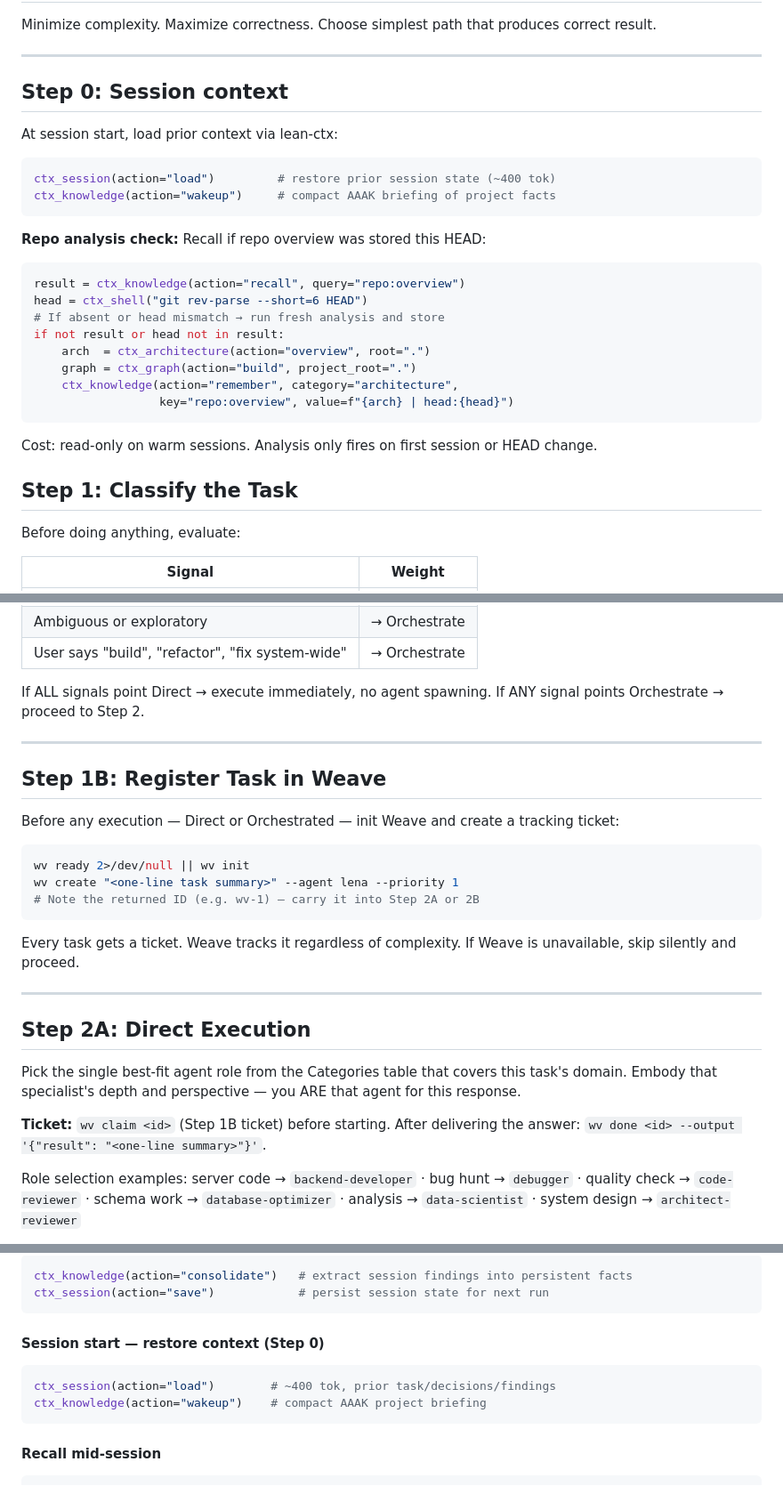
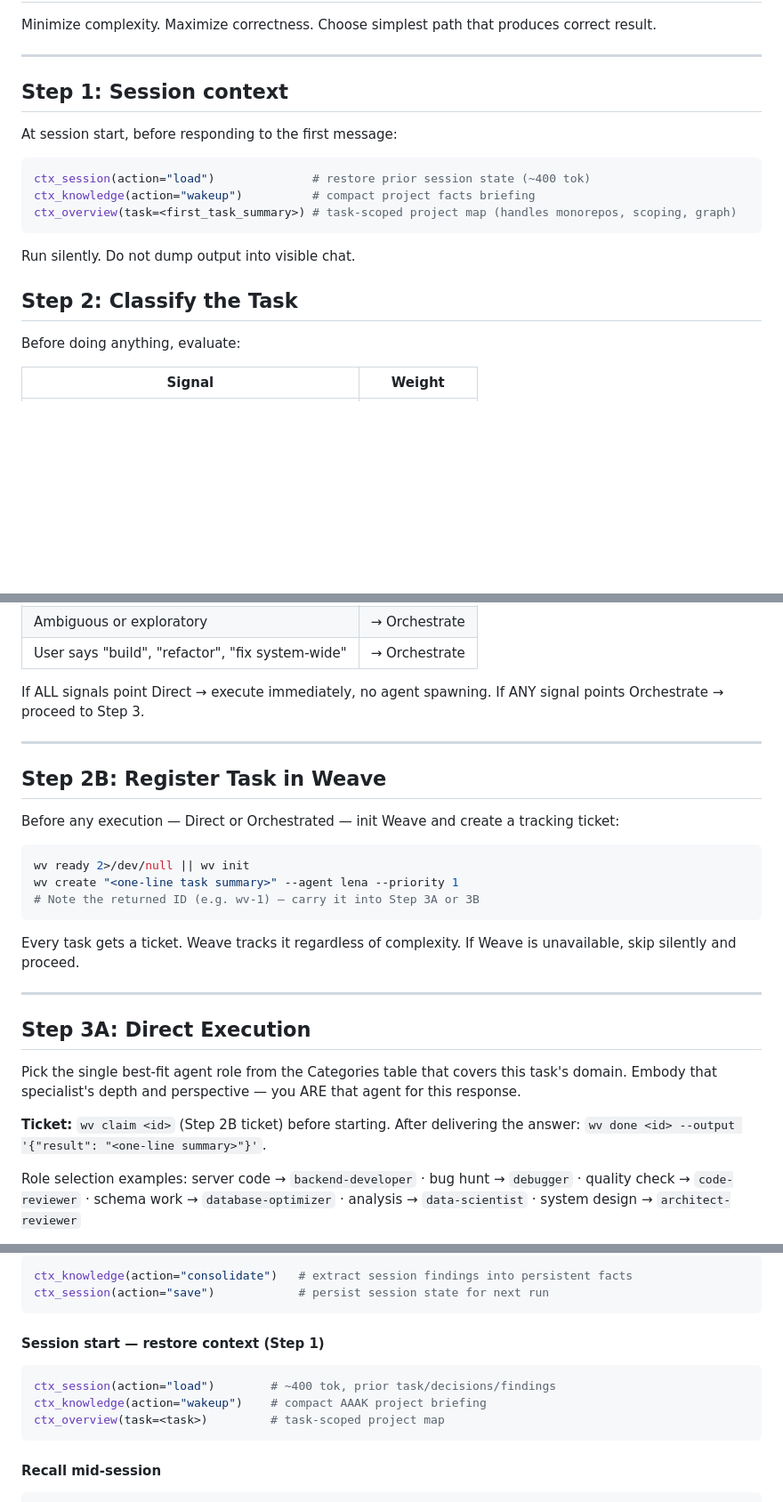
Before and after one commit to justjammin/lena, a Markdown page: skills/lena/SKILL.md, 3 parts joined by grey strips. Shown at 89% size. Rendered like a GitHub page; blank space fills up the shorter version.

````diff
--- a/skills/lena/SKILL.md
+++ b/skills/lena/SKILL.md
@@ -19,31 +19,19 @@ Minimize complexity. Maximize correctness. Choose simplest path that produces co
 
 ---
 
-## Step 0: Session context
+## Step 1: Session context
 
-At session start, load prior context via lean-ctx:
+At session start, before responding to the first message:
 
 ```python
-ctx_session(action="load")         # restore prior session state (~400 tok)
-ctx_knowledge(action="wakeup")     # compact AAAK briefing of project facts
+ctx_session(action="load")              # restore prior session state (~400 tok)
+ctx_knowledge(action="wakeup")          # compact project facts briefing
+ctx_overview(task=<first_task_summary>) # task-scoped project map (handles monorepos, scoping, graph)
 ```
 
-**Repo analysis check:** Recall if repo overview was stored this HEAD:
+Run silently. Do not dump output into visible chat.
 
-```python
-result = ctx_knowledge(action="recall", query="repo:overview")
-head = ctx_shell("git rev-parse --short=6 HEAD")
-# If absent or head mismatch → run fresh analysis and store
-if not result or head not in result:
-    arch  = ctx_architecture(action="overview", root=".")
-    graph = ctx_graph(action="build", project_root=".")
-    ctx_knowledge(action="remember", category="architecture",
-                  key="repo:overview", value=f"{arch} | head:{head}")
-```
-
-Cost: read-only on warm sessions. Analysis only fires on first session or HEAD change.
-
-## Step 1: Classify the Task
+## Step 2: Classify the Task
 
 Before doing anything, evaluate:
 
@@ -58,29 +46,29 @@ Before doing anything, evaluate:
 | User says "build", "refactor", "fix system-wide" | → Orchestrate |
 
 If ALL signals point Direct → execute immediately, no agent spawning.
-If ANY signal points Orchestrate → proceed to Step 2.
+If ANY signal points Orchestrate → proceed to Step 3.
 
 ---
 
-## Step 1B: Register Task in Weave
+## Step 2B: Register Task in Weave
 
 Before any execution — Direct or Orchestrated — init Weave and create a tracking ticket:
 
 ```bash
 wv ready 2>/dev/null || wv init
 wv create "<one-line task summary>" --agent lena --priority 1
-# Note the returned ID (e.g. wv-1) — carry it into Step 2A or 2B
+# Note the returned ID (e.g. wv-1) — carry it into Step 3A or 3B
 ```
 
 Every task gets a ticket. Weave tracks it regardless of complexity. If Weave is unavailable, skip silently and proceed.
 
 ---
 
-## Step 2A: Direct Execution
+## Step 3A: Direct Execution
 
 Pick the single best-fit agent role from the Categories table that covers this task's domain. Embody that specialist's depth and perspective — you ARE that agent for this response.
 
-**Ticket:** `wv claim <id>` (Step 1B ticket) before starting. After delivering the answer: `wv done <id> --output '{"result": "<one-line summary>"}'`.
+**Ticket:** `wv claim <id>` (Step 2B ticket) before starting. After delivering the answer: `wv done <id> --output '{"result": "<one-line summary>"}'`.
 
 Role selection examples: server code → `backend-developer` · bug hunt → `debugger` · quality check → `code-reviewer` · schema work → `database-optimizer` · analysis → `data-scientist` · system design → `architect-reviewer`
 
@@ -303,11 +291,12 @@ ctx_knowledge(action="consolidate")   # extract session findings into persistent
 ctx_session(action="save")            # persist session state for next run
 ```
 
-#### Session start — restore context (Step 0)
+#### Session start — restore context (Step 1)
 
 ```python
 ctx_session(action="load")        # ~400 tok, prior task/decisions/findings
 ctx_knowledge(action="wakeup")    # compact AAAK project briefing
+ctx_overview(task=<task>)         # task-scoped project map
 ```
 
 #### Recall mid-session
````
Also changed, not shown: other parts of skills/lena/SKILL.md (+7 -7 lines).
